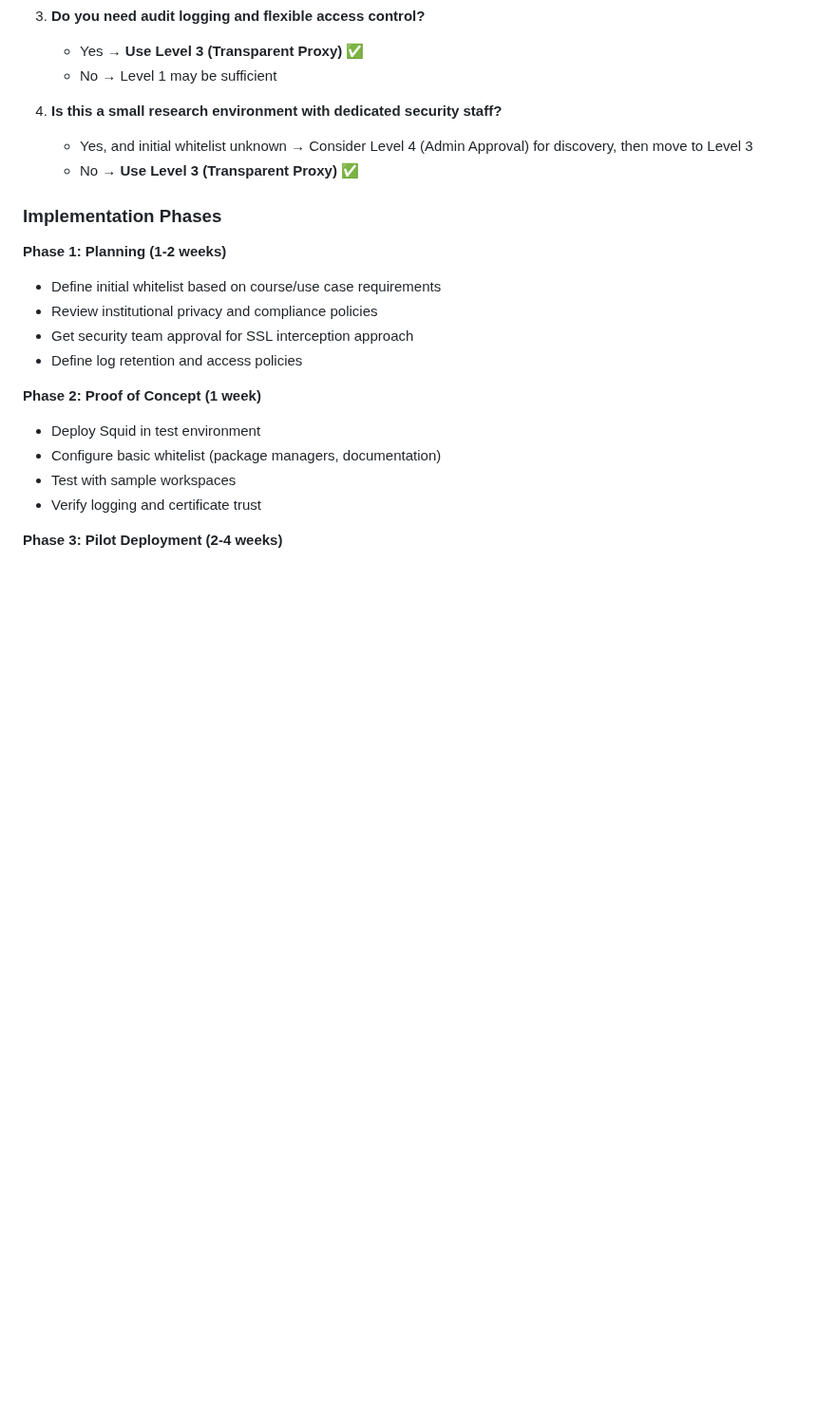
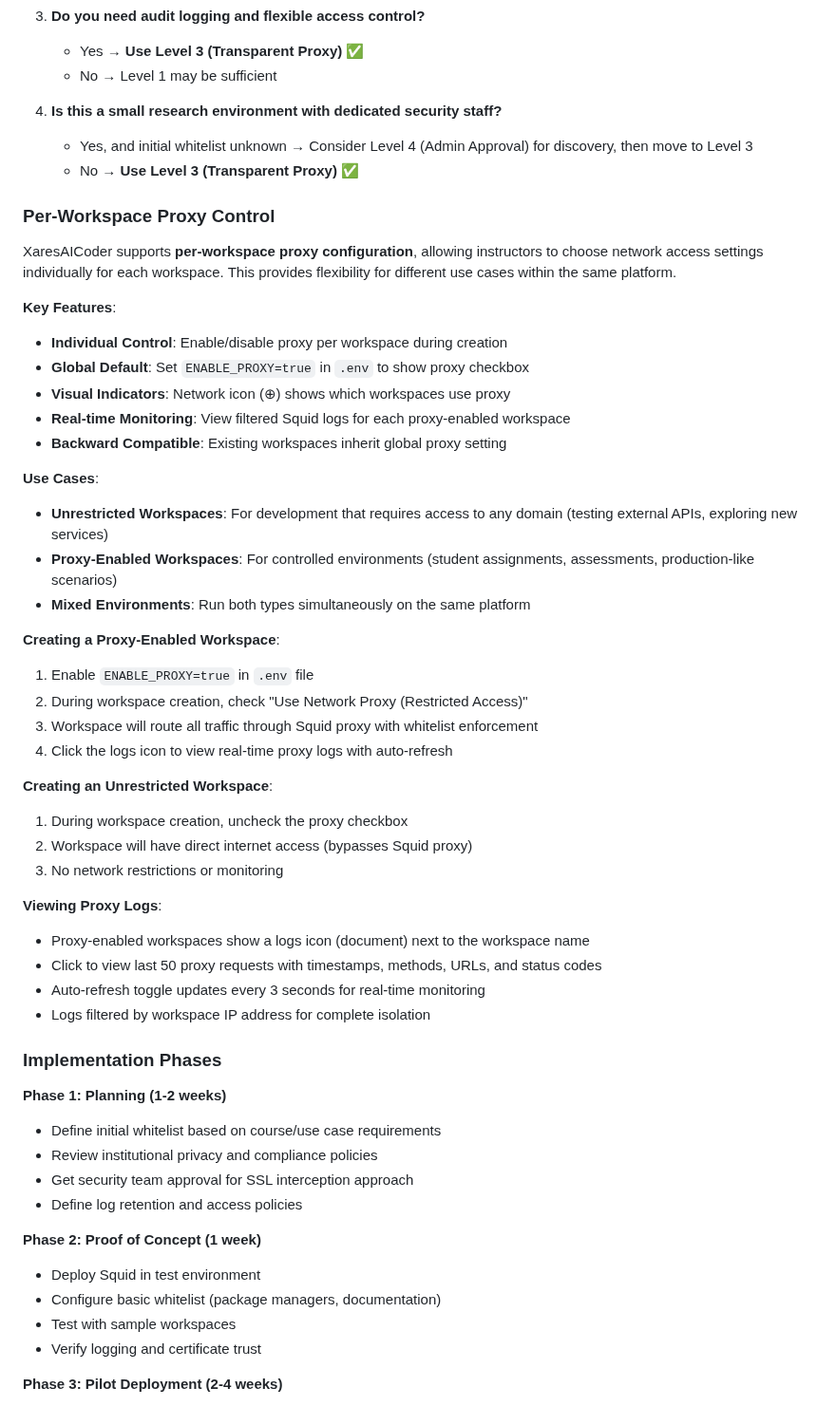
Before and after one commit to DG1001/XaresAICoder, a Markdown page: docs/OUTGOING_PROXY.md, the part around the change. Shown at 95% size. GitHub-like rendering; blank space fills up the shorter version.

```diff
--- a/docs/OUTGOING_PROXY.md
+++ b/docs/OUTGOING_PROXY.md
@@ -507,6 +507,39 @@ Use this flowchart to determine if the transparent proxy solution is appropriate
    - Yes, and initial whitelist unknown → Consider Level 4 (Admin Approval) for discovery, then move to Level 3
    - No → **Use Level 3 (Transparent Proxy)** ✅
 
+### Per-Workspace Proxy Control
+
+XaresAICoder supports **per-workspace proxy configuration**, allowing instructors to choose network access settings individually for each workspace. This provides flexibility for different use cases within the same platform.
+
+**Key Features**:
+- **Individual Control**: Enable/disable proxy per workspace during creation
+- **Global Default**: Set `ENABLE_PROXY=true` in `.env` to show proxy checkbox
+- **Visual Indicators**: Network icon (⊕) shows which workspaces use proxy
+- **Real-time Monitoring**: View filtered Squid logs for each proxy-enabled workspace
+- **Backward Compatible**: Existing workspaces inherit global proxy setting
+
+**Use Cases**:
+- **Unrestricted Workspaces**: For development that requires access to any domain (testing external APIs, exploring new services)
+- **Proxy-Enabled Workspaces**: For controlled environments (student assignments, assessments, production-like scenarios)
+- **Mixed Environments**: Run both types simultaneously on the same platform
+
+**Creating a Proxy-Enabled Workspace**:
+1. Enable `ENABLE_PROXY=true` in `.env` file
+2. During workspace creation, check "Use Network Proxy (Restricted Access)"
+3. Workspace will route all traffic through Squid proxy with whitelist enforcement
+4. Click the logs icon to view real-time proxy logs with auto-refresh
+
+**Creating an Unrestricted Workspace**:
+1. During workspace creation, uncheck the proxy checkbox
+2. Workspace will have direct internet access (bypasses Squid proxy)
+3. No network restrictions or monitoring
+
+**Viewing Proxy Logs**:
+- Proxy-enabled workspaces show a logs icon (document) next to the workspace name
+- Click to view last 50 proxy requests with timestamps, methods, URLs, and status codes
+- Auto-refresh toggle updates every 3 seconds for real-time monitoring
+- Logs filtered by workspace IP address for complete isolation
+
 ### Implementation Phases
 
 **Phase 1: Planning (1-2 weeks)**
```
Also changed, not shown: README.md (+10 -2 lines), docs/API.md (+62 -0 lines).
